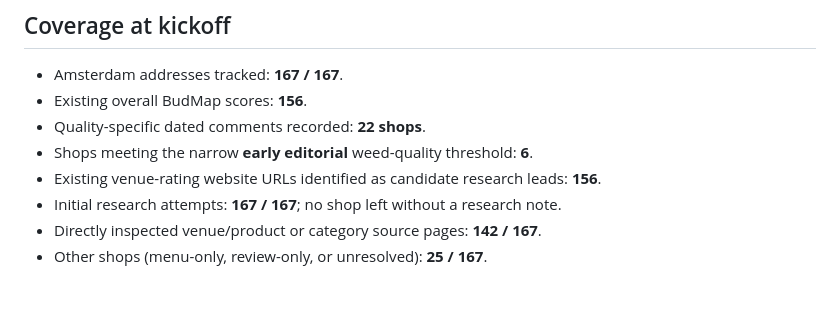
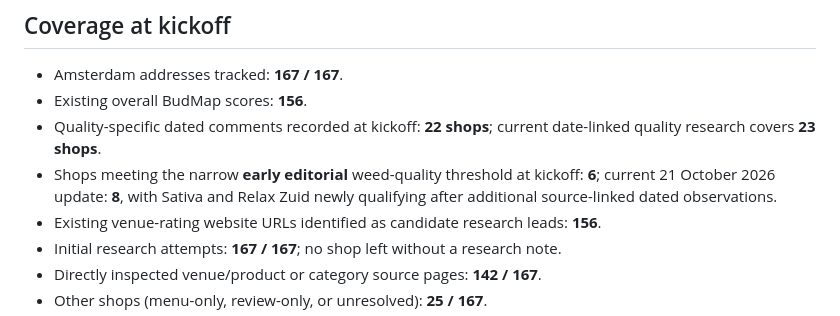
Before and after one commit to MurkleGuy/-amsterdam-coffeeshop-atlas, a Markdown page: WEED-QUALITY-RESEARCH-PLAN.md, the part around the change. Drawn GitHub-style; blank space fills up the shorter version.

Commit message:
Document two additional early weed-quality scores and limitations of dated editorial reports

```diff
--- a/WEED-QUALITY-RESEARCH-PLAN.md
+++ b/WEED-QUALITY-RESEARCH-PLAN.md
@@ -118,8 +118,8 @@ review-submission infrastructure is deployed now; do not imply it is.
 
 - Amsterdam addresses tracked: **167 / 167**.
 - Existing overall BudMap scores: **156**.
-- Quality-specific dated comments recorded: **22 shops**.
-- Shops meeting the narrow **early editorial** weed-quality threshold: **6**.
+- Quality-specific dated comments recorded at kickoff: **22 shops**; current date-linked quality research covers **23 shops**.
+- Shops meeting the narrow **early editorial** weed-quality threshold at kickoff: **6**; current 21 October 2026 update: **8**, with Sativa and Relax Zuid newly qualifying after additional source-linked dated observations.
 - Existing venue-rating website URLs identified as candidate research leads: **156**.
 - Initial research attempts: **167 / 167**; no shop left without a research note.
 - Directly inspected venue/product or category source pages: **142 / 167**.
```
